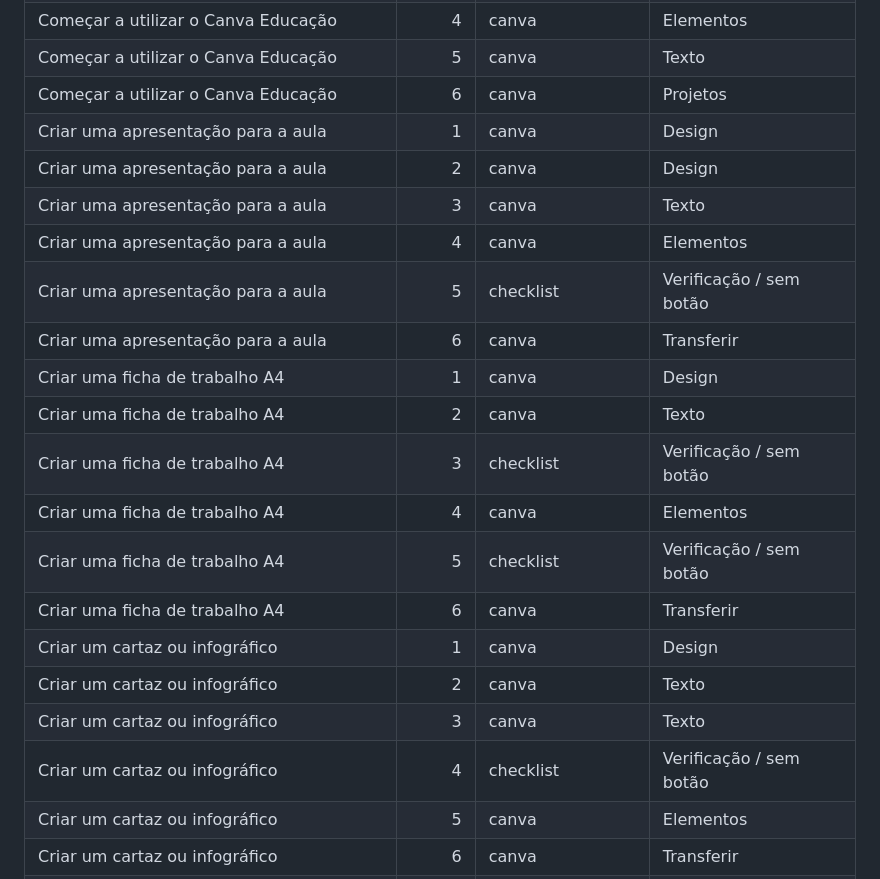
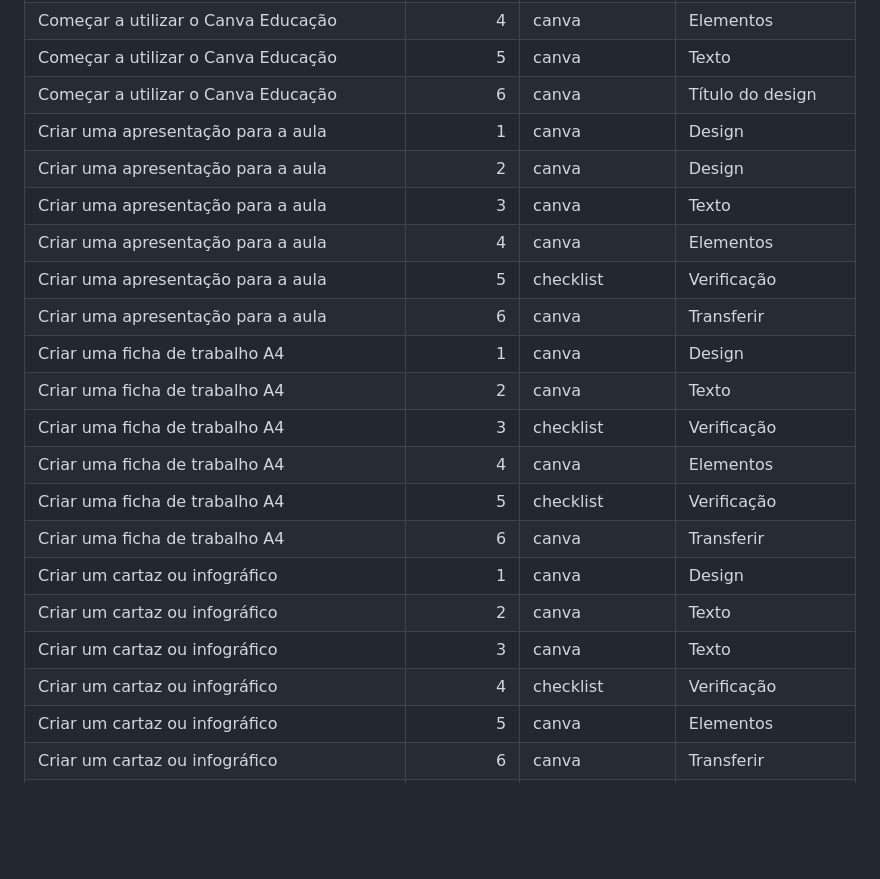
Before and after one commit to cspsya/ticlas-investigadores-digitais, a Markdown page: guias-digitais/MATRIZ_REVISAO.md, the part around one of its changes. Rendered like a GitHub page; blank space fills up the shorter version.

```diff
--- a/guias-digitais/MATRIZ_REVISAO.md
+++ b/guias-digitais/MATRIZ_REVISAO.md
@@ -98,23 +115,23 @@ Os passos de verificação não apresentam interfaces fictícias.
 | Começar a utilizar o Canva Educação | 3 | canva | Design |
 | Começar a utilizar o Canva Educação | 4 | canva | Elementos |
 | Começar a utilizar o Canva Educação | 5 | canva | Texto |
-| Começar a utilizar o Canva Educação | 6 | canva | Projetos |
+| Começar a utilizar o Canva Educação | 6 | canva | Título do design |
 | Criar uma apresentação para a aula | 1 | canva | Design |
 | Criar uma apresentação para a aula | 2 | canva | Design |
 | Criar uma apresentação para a aula | 3 | canva | Texto |
 | Criar uma apresentação para a aula | 4 | canva | Elementos |
-| Criar uma apresentação para a aula | 5 | checklist | Verificação / sem botão |
+| Criar uma apresentação para a aula | 5 | checklist | Verificação |
 | Criar uma apresentação para a aula | 6 | canva | Transferir |
 | Criar uma ficha de trabalho A4 | 1 | canva | Design |
 | Criar uma ficha de trabalho A4 | 2 | canva | Texto |
-| Criar uma ficha de trabalho A4 | 3 | checklist | Verificação / sem botão |
+| Criar uma ficha de trabalho A4 | 3 | checklist | Verificação |
 | Criar uma ficha de trabalho A4 | 4 | canva | Elementos |
-| Criar uma ficha de trabalho A4 | 5 | checklist | Verificação / sem botão |
+| Criar uma ficha de trabalho A4 | 5 | checklist | Verificação |
 | Criar uma ficha de trabalho A4 | 6 | canva | Transferir |
 | Criar um cartaz ou infográfico | 1 | canva | Design |
 | Criar um cartaz ou infográfico | 2 | canva | Texto |
 | Criar um cartaz ou infográfico | 3 | canva | Texto |
-| Criar um cartaz ou infográfico | 4 | checklist | Verificação / sem botão |
+| Criar um cartaz ou infográfico | 4 | checklist | Verificação |
 | Criar um cartaz ou infográfico | 5 | canva | Elementos |
 | Criar um cartaz ou infográfico | 6 | canva | Transferir |
 | Partilhar e reutilizar materiais do Canva | 1 | canva | Partilhar |
```
Also changed, not shown: other parts of guias-digitais/MATRIZ_REVISAO.md (+155 -74 lines).
